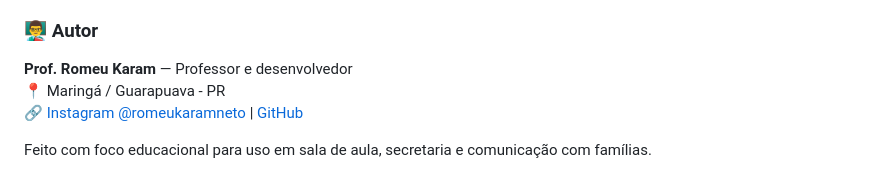
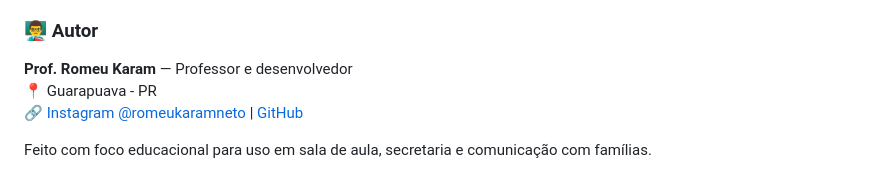
Before and after one commit to RomeuKaram/calendar-project-visconde-edition, a Markdown page: README.md, the part around the change. GitHub-like rendering.

Commit message:
Update author location in README

```diff
--- a/README.md
+++ b/README.md
@@ -98,7 +98,7 @@ Edite facilmente no objeto `holidays`.
 ### 👨‍🏫 Autor
 
 **Prof. Romeu Karam** — Professor e desenvolvedor
-📍 Maringá / Guarapuava - PR
+📍 Guarapuava - PR
 🔗 [Instagram @romeukaramneto](https://instagram.com/romeukaramneto) | [GitHub](https://github.com/romeukaram)
 
 Feito com foco educacional para uso em sala de aula, secretaria e comunicação com famílias.
```
